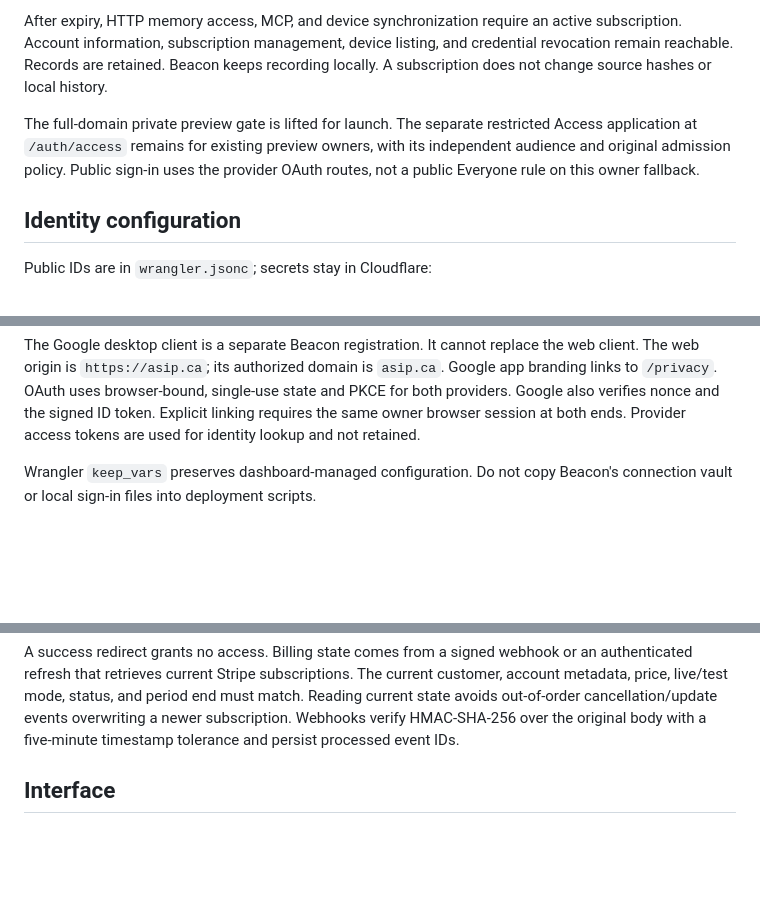
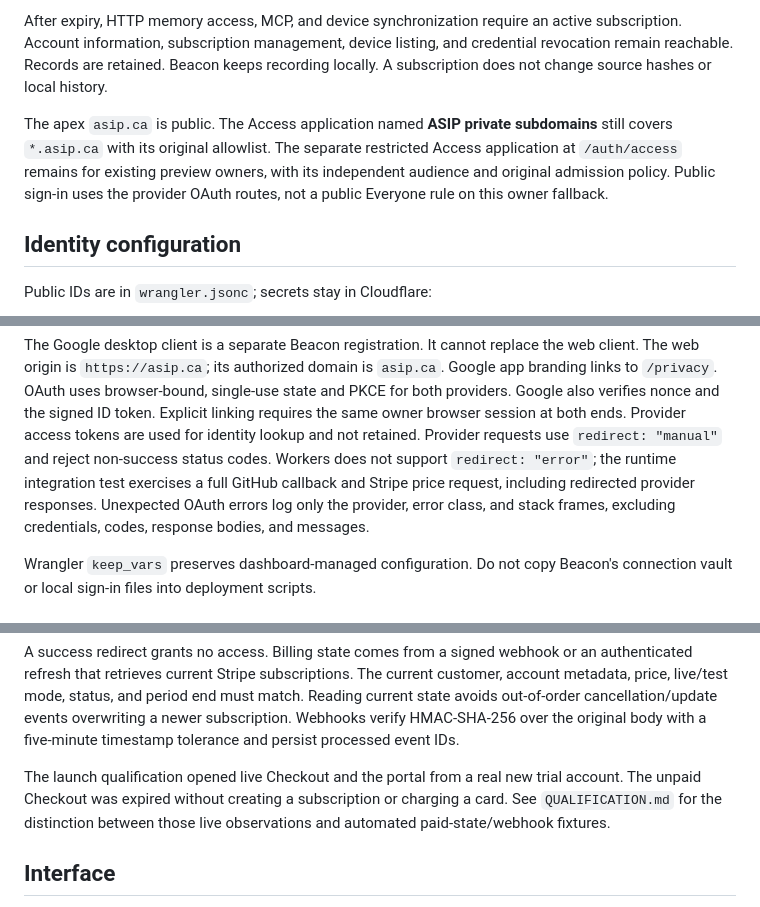
Before and after one commit to M-o-liver/asip-linux, a Markdown page: cloud/SAAS.md, 3 parts joined by grey strips. GitHub-like rendering; blank space fills up the shorter version.

```diff
--- a/cloud/SAAS.md
+++ b/cloud/SAAS.md
@@ -17,10 +17,12 @@ active subscription. Account information, subscription management, device listin
 and credential revocation remain reachable. Records are retained. Beacon keeps
 recording locally. A subscription does not change source hashes or local history.
 
-The full-domain private preview gate is lifted for launch. The separate restricted
-Access application at `/auth/access` remains for existing preview owners, with
-its independent audience and original admission policy. Public sign-in uses the
-provider OAuth routes, not a public Everyone rule on this owner fallback.
+The apex `asip.ca` is public. The Access application named **ASIP private
+subdomains** still covers `*.asip.ca` with its original allowlist. The separate
+restricted Access application at `/auth/access` remains for existing preview
+owners, with its independent audience and original admission policy. Public
+sign-in uses the provider OAuth routes, not a public Everyone rule on this owner
+fallback.
 
 ## Identity configuration
 
@@ -37,6 +39,11 @@ the web client. The web origin is `https://asip.ca`; its authorized domain is
 single-use state and PKCE for both providers. Google also verifies nonce and the
 signed ID token. Explicit linking requires the same owner browser session at
 both ends. Provider access tokens are used for identity lookup and not retained.
+Provider requests use `redirect: "manual"` and reject non-success status codes.
+Workers does not support `redirect: "error"`; the runtime integration test
+exercises a full GitHub callback and Stripe price request, including redirected
+provider responses. Unexpected OAuth errors log only the provider, error class,
+and stack frames, excluding credentials, codes, response bodies, and messages.
 
 Wrangler `keep_vars` preserves dashboard-managed configuration. Do not copy
 Beacon's connection vault or local sign-in files into deployment scripts.
@@ -71,6 +78,11 @@ current customer, account metadata, price, live/test mode, status, and period en
 must match. Reading current state avoids out-of-order cancellation/update events
 overwriting a newer subscription. Webhooks verify HMAC-SHA-256 over the original
 body with a five-minute timestamp tolerance and persist processed event IDs.
+
+The launch qualification opened live Checkout and the portal from a real new
+trial account. The unpaid Checkout was expired without creating a subscription
+or charging a card. See `QUALIFICATION.md` for the distinction between those live
+observations and automated paid-state/webhook fixtures.
 
 ## Interface
 
```
Also changed, not shown: QUALIFICATION.md (+14 -0 lines).
